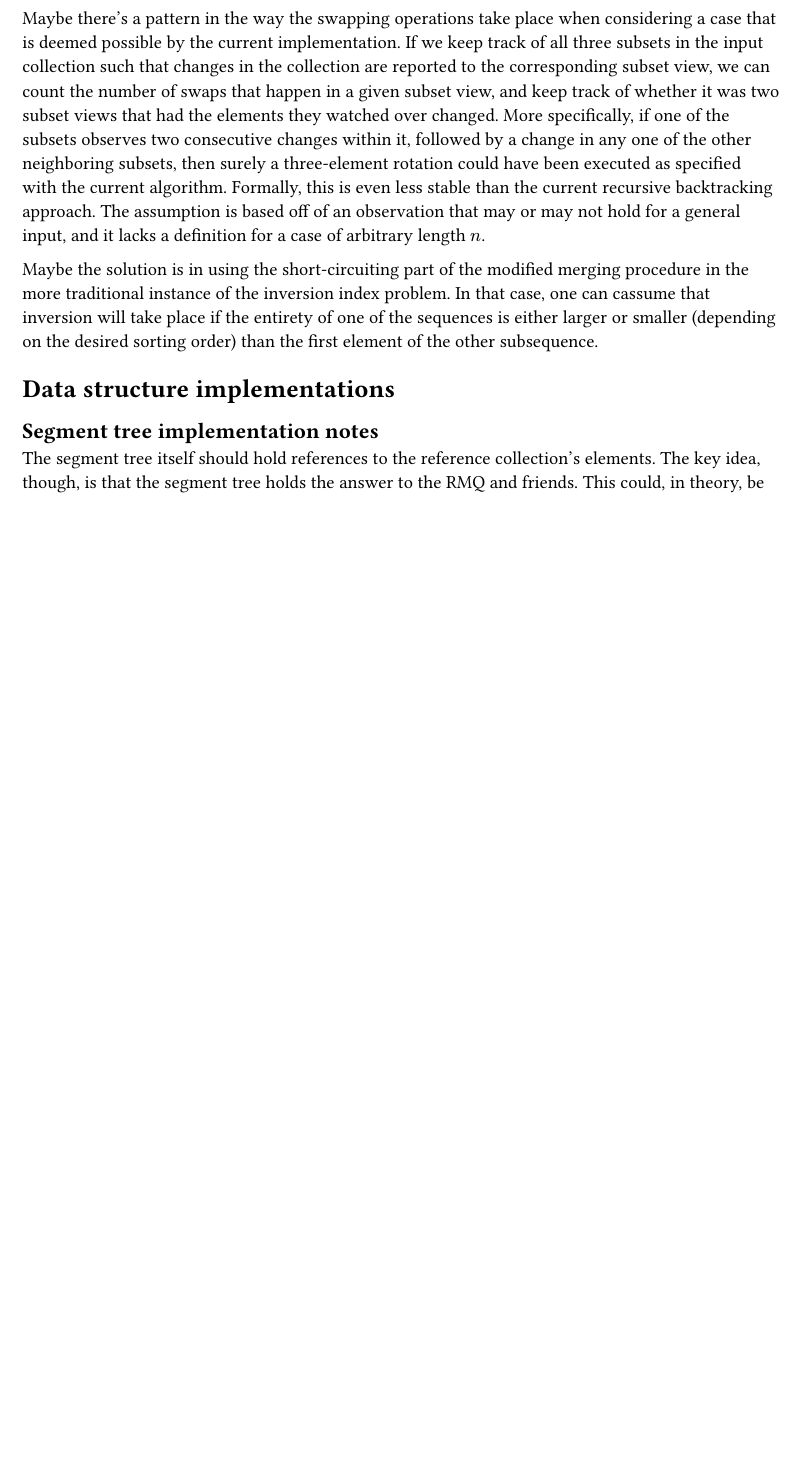
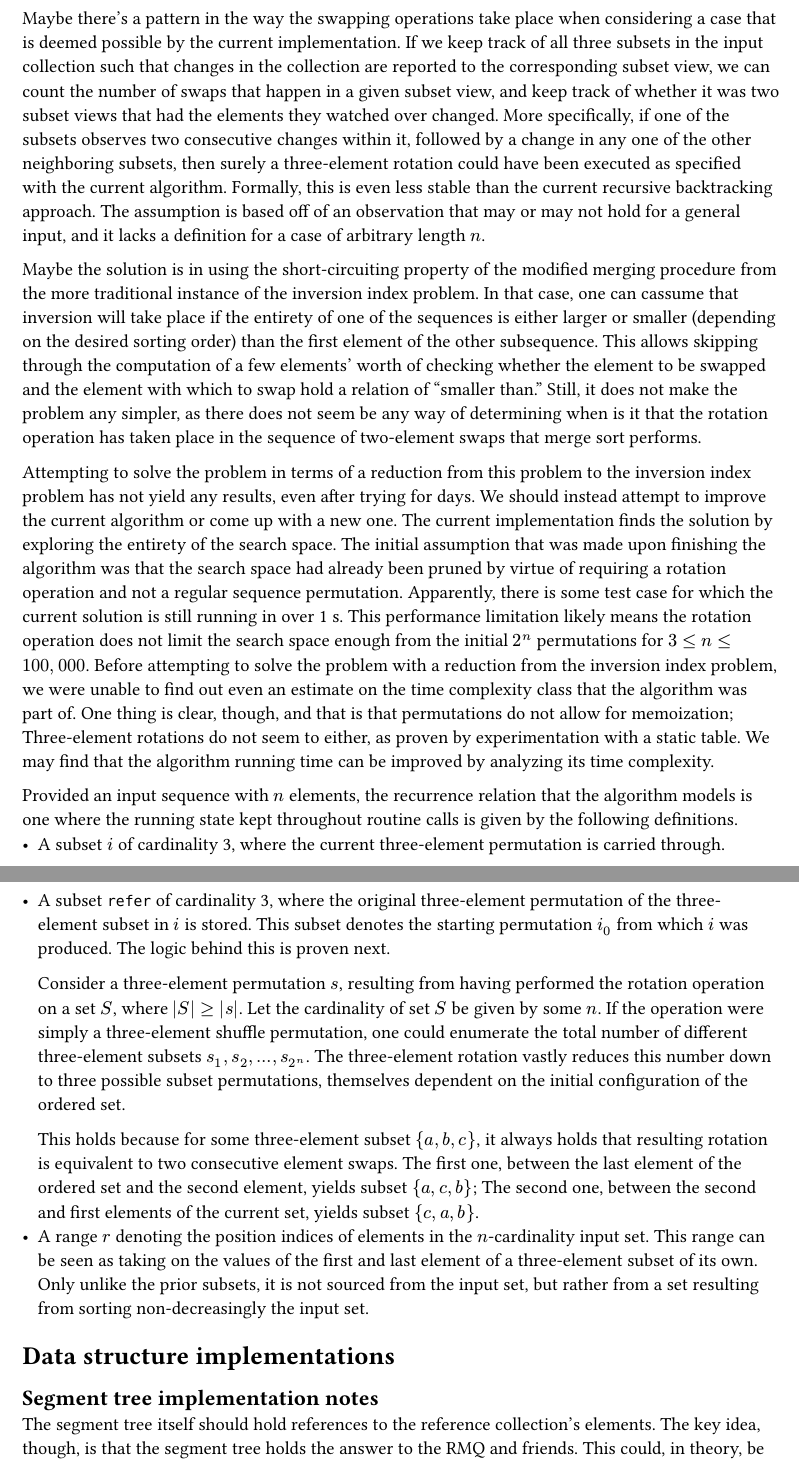
Before and after one commit to dybucc/competitive-programming, a Typst document (notes/main.typ): part of page 16 of 17 before the commit and two parts of pages 16 and 17 of 18 after it, the two joined at a grey line, cut so that both start at the same text, the shorter picture padded with empty space. Compiled offline with Typst 0.15.

Commit message:
chore: wip

```diff
--- a/notes/main.typ
+++ b/notes/main.typ
@@ -723,10 +709,55 @@ the current algorithm. Formally, this is even less stable than the current recur
 approach. The assumption is based off of an observation that may or may not hold for a general
 input, and it lacks a definition for a case of arbitrary length $n$.
 
-Maybe the solution is in using the short-circuiting part of the modified merging procedure in the
-more traditional instance of the inversion index problem. In that case, one can cassume that
+Maybe the solution is in using the short-circuiting property of the modified merging procedure from
+the more traditional instance of the inversion index problem. In that case, one can cassume that
 inversion will take place if the entirety of one of the sequences is either larger or smaller
-(depending on the desired sorting order) than the first element of the other subsequence.
+(depending on the desired sorting order) than the first element of the other subsequence. This
+allows skipping through the computation of a few elements' worth of checking whether the element to
+be swapped and the element with which to swap hold a relation of "smaller than." Still, it does not
+make the problem any simpler, as there does not seem be any way of determining when is it that the
+rotation operation has taken place in the sequence of two-element swaps that merge sort performs.
+
+Attempting to solve the problem in terms of a reduction from this problem to the inversion index
+problem has not yield any results, even after trying for days. We should instead attempt to improve
+the current algorithm or come up with a new one. The current implementation finds the solution by
+exploring the entirety of the search space. The initial assumption that was made upon finishing the
+algorithm was that the search space had already been pruned by virtue of requiring a rotation
+operation and not a regular sequence permutation. Apparently, there is some test case for which the
+current solution is still running in over 1 s. This performance limitation likely means the rotation
+operation does not limit the search space enough from the initial $2^n$ permutations for
+$3 <= n <= 100,000$. Before attempting to solve the problem with a reduction from the inversion
+index problem, we were unable to find out even an estimate on the time complexity class that the
+algorithm was part of. One thing is clear, though, and that is that permutations do not allow for
+memoization; Three-element rotations do not seem to either, as proven by experimentation with a
+static table. We may find that the algorithm running time can be improved by analyzing its time
+complexity.
+
+Provided an input sequence with $n$ elements, the recurrence relation that the algorithm models is
+one where the running state kept throughout routine calls is given by the following definitions.
+- A subset $i$ of cardinality 3, where the current three-element permutation is carried through.
+- A subset `refer` of cardinality 3, where the original three-element permutation of the
+  three-element subset in $i$ is stored. This subset denotes the starting permutation $i_0$ from
+  which $i$ was produced. The logic behind this is proven next.
+
+  Consider a three-element permutation $s$, resulting from having performed the rotation operation
+  on a set $S$, where $|S| >= |s|$. Let the cardinality of set $S$ be given by some $n$. If the
+  operation were simply a three-element shuffle permutation, one could enumerate the total number of
+  different three-element subsets $s_1, s_2, dots, s_(2^n)$. The three-element rotation vastly
+  reduces this number down to three possible subset permutations, themselves dependent on the
+  initial configuration of the ordered set.
+
+  This holds because for some three-element subset ${a, b, c}$, it always holds that resulting
+  rotation is equivalent to two consecutive element swaps. The first one, between the last element
+  of the ordered set and the second element, yields subset ${a, c, b}$; The second one, between the
+  second and first elements of the current set, yields subset ${c, a, b}$.
+// TODO: finish up defining the rotation operation and half-assing a proof on the correctness of
+// the argument in favor of there only being three possible variations of a given subset with
+// cardinality 3 when using the rotation operation.
+- A range $r$ denoting the position indices of elements in the $n$-cardinality input set. This range
+  can be seen as taking on the values of the first and last element of a three-element subset of its
+  own. Only unlike the prior subsets, it is not sourced from the input set, but rather from a set
+  resulting from sorting non-decreasingly the input set.
 
 = Data structure implementations
 
```
Also changed, not shown: notes/main.typ (14 more changed lines), 1 other file.
